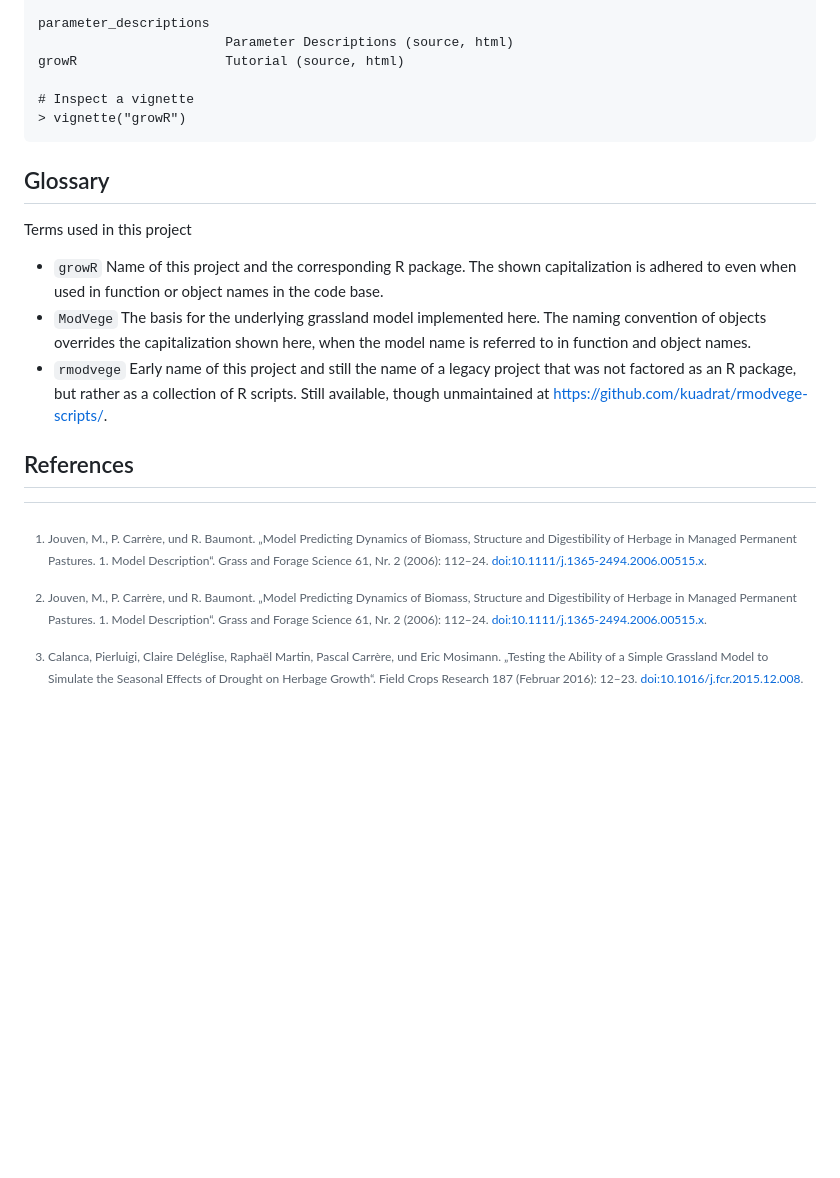
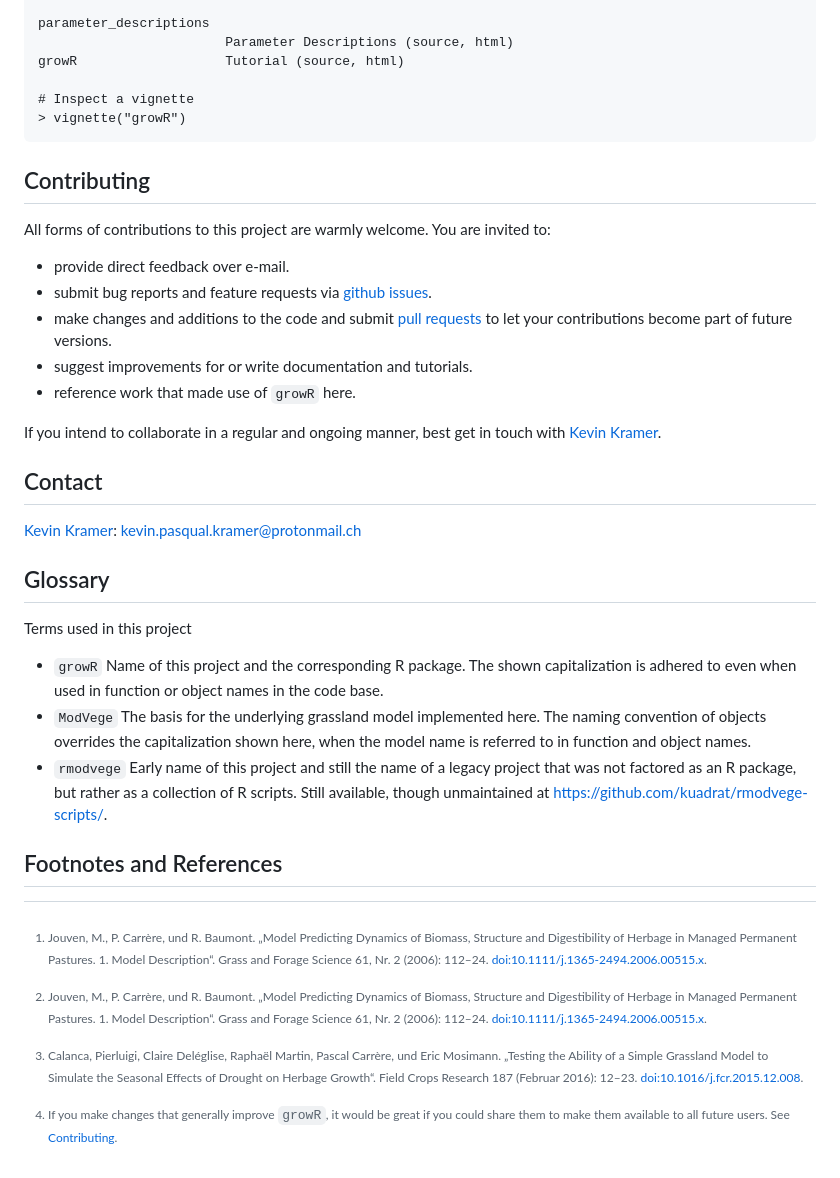
Before and after one commit to kuadrat/growR, a Markdown page: README.md, the part around the change printed below. Rendered like a GitHub page; blank space fills up the shorter version.

Commit message:
Update README.md: Doc badge, contributing and contact

````diff
--- a/README.md
+++ b/README.md
@@ -119,6 +132,22 @@ growR                   Tutorial (source, html)
 > vignette("growR")
 ```
 
+## Contributing
+
+All forms of contributions to this project are warmly welcome. You are invited to:
+- provide direct feedback over e-mail.
+- submit bug reports and feature requests via [github issues](https://github.com/kuadrat/growR/issues).
+- make changes and additions to the code and submit [pull requests](https://www.howtogeek.com/devops/what-are-git-pull-requests-and-how-do-you-use-them/) to let your contributions become part of future versions.
+- suggest improvements for or write documentation and tutorials.
+- reference work that made use of `growR` here.
+
+If you intend to collaborate in a regular and ongoing manner, best get in touch with [Kevin Kramer](#contact).
+
+## Contact
+
+[Kevin Kramer](https://www.physik.uzh.ch/~kekram): kevin.pasqual.kramer@protonmail.ch
+
+
 ## Glossary
 
 Terms used in this project
@@ -136,7 +165,7 @@ Early name of this project and still the name of a legacy project that was
 not factored as an R package, but rather as a collection of R scripts. Still
 available, though unmaintained at https://github.com/kuadrat/rmodvege-scripts/.
 
-## References
+## Footnotes and References
 
 [^1]: Jouven, M., P. Carrère, und R. Baumont. „Model Predicting Dynamics of
 Biomass, Structure and Digestibility of Herbage in Managed Permanent
@@ -148,3 +177,6 @@ und Eric Mosimann. „Testing the Ability of a Simple Grassland Model to
 Simulate the Seasonal Effects of Drought on Herbage Growth“. Field Crops
 Research 187 (Februar 2016): 12–23.
 [doi:10.1016/j.fcr.2015.12.008](doi:10.1016/j.fcr.2015.12.008).
+
+[^3]: If you make changes that generally improve `growR`, it would be great if you could
+share them to make them available to all future users. See [Contributing](#contributing).
````
Also changed, not shown: other parts of README.md (+16 -3 lines).
